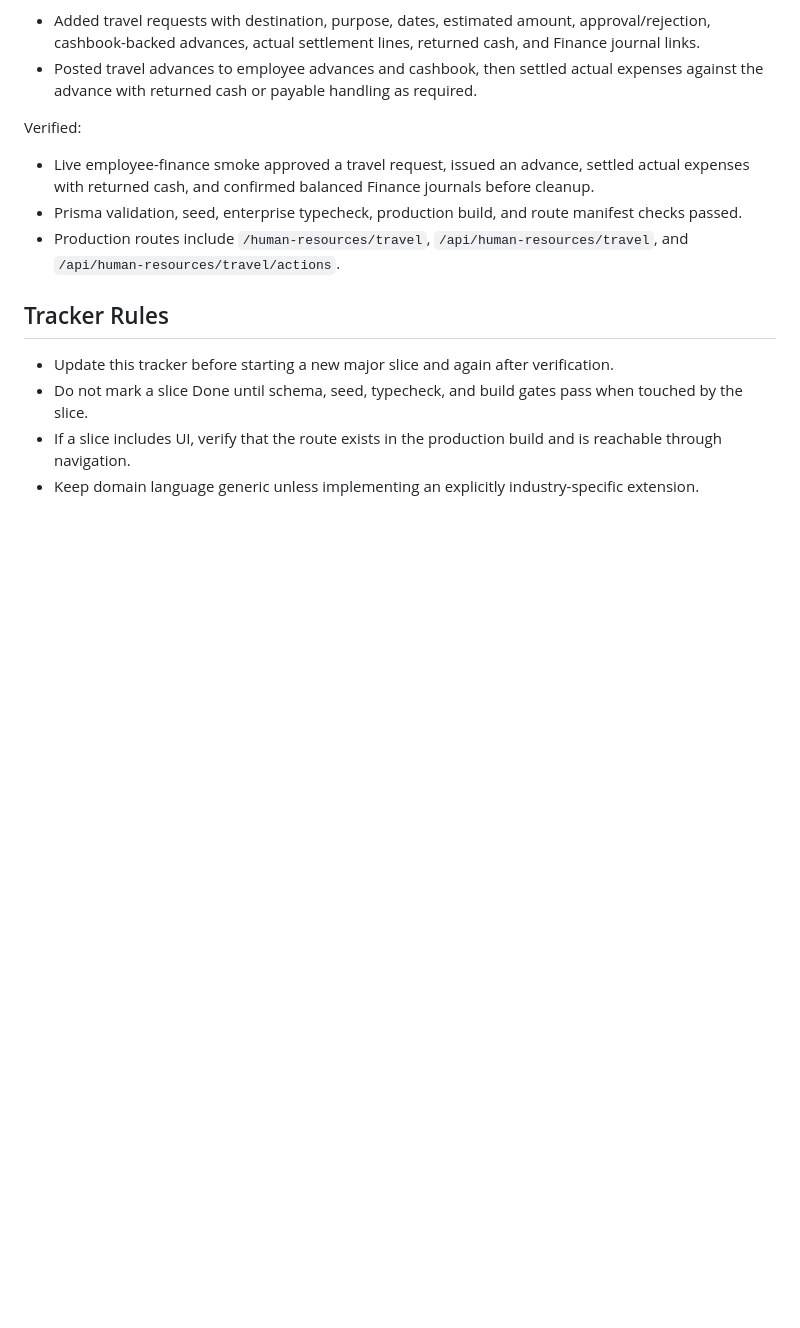
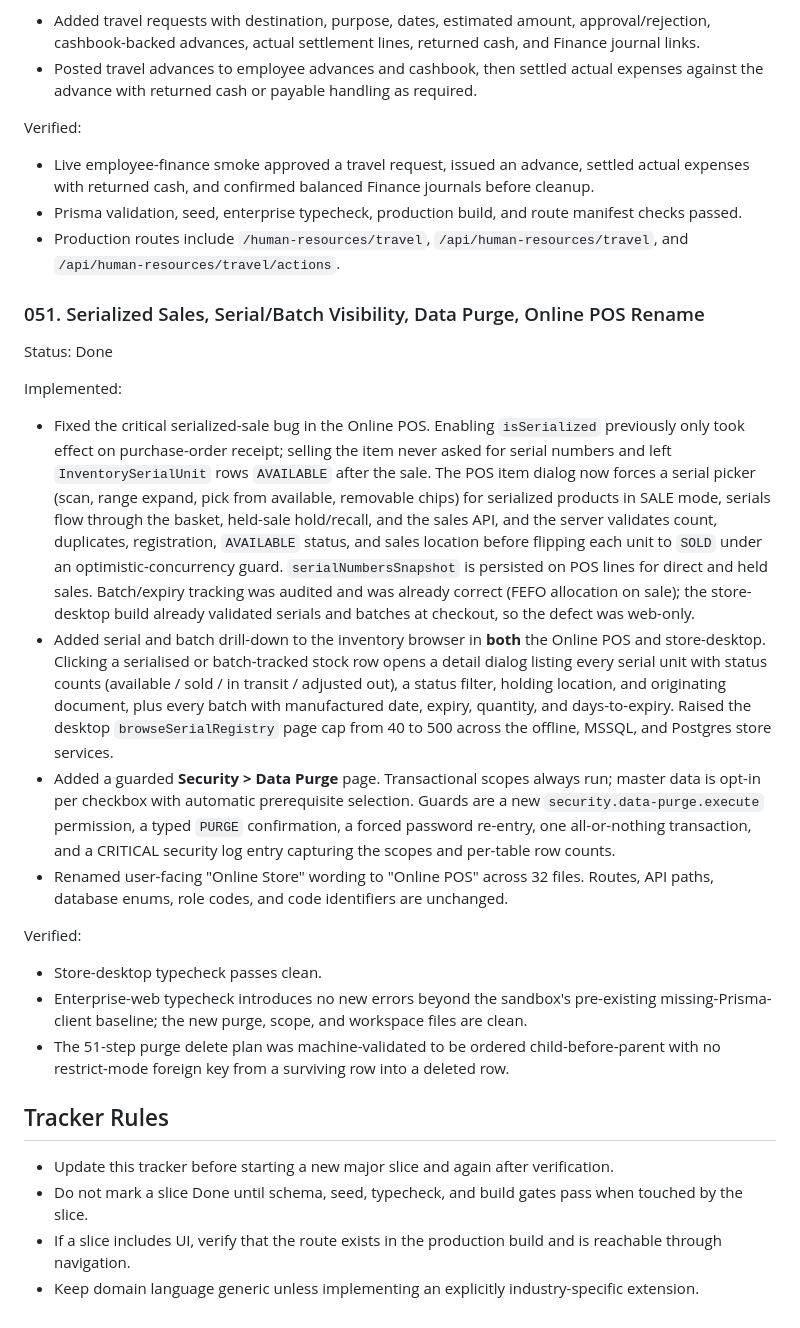
Before and after one commit to flashyjunior/Flash-ERP, a Markdown page: docs/18-flash-erp-implementation-tracker.md, the part around the change. Rendered like a GitHub page; blank space fills up the shorter version.

Commit message:
docs: record slice 051 in the implementation tracker
Co-authored-by: arena-agent <297053741+arena-agent@users.noreply.github.com>

```diff
--- a/docs/18-flash-erp-implementation-tracker.md
+++ b/docs/18-flash-erp-implementation-tracker.md
@@ -1898,6 +1898,47 @@ Verified:
 - Prisma validation, seed, enterprise typecheck, production build, and route manifest checks passed.
 - Production routes include `/human-resources/travel`, `/api/human-resources/travel`, and `/api/human-resources/travel/actions`.
 
+### 051. Serialized Sales, Serial/Batch Visibility, Data Purge, Online POS Rename
+
+Status: Done
+
+Implemented:
+
+- Fixed the critical serialized-sale bug in the Online POS. Enabling `isSerialized`
+  previously only took effect on purchase-order receipt; selling the item never asked
+  for serial numbers and left `InventorySerialUnit` rows `AVAILABLE` after the sale.
+  The POS item dialog now forces a serial picker (scan, range expand, pick from
+  available, removable chips) for serialized products in SALE mode, serials flow
+  through the basket, held-sale hold/recall, and the sales API, and the server
+  validates count, duplicates, registration, `AVAILABLE` status, and sales location
+  before flipping each unit to `SOLD` under an optimistic-concurrency guard.
+  `serialNumbersSnapshot` is persisted on POS lines for direct and held sales.
+  Batch/expiry tracking was audited and was already correct (FEFO allocation on sale);
+  the store-desktop build already validated serials and batches at checkout, so the
+  defect was web-only.
+- Added serial and batch drill-down to the inventory browser in **both** the Online POS
+  and store-desktop. Clicking a serialised or batch-tracked stock row opens a detail
+  dialog listing every serial unit with status counts (available / sold / in transit /
+  adjusted out), a status filter, holding location, and originating document, plus every
+  batch with manufactured date, expiry, quantity, and days-to-expiry. Raised the
+  desktop `browseSerialRegistry` page cap from 40 to 500 across the offline, MSSQL, and
+  Postgres store services.
+- Added a guarded **Security > Data Purge** page. Transactional scopes always run;
+  master data is opt-in per checkbox with automatic prerequisite selection. Guards are a
+  new `security.data-purge.execute` permission, a typed `PURGE` confirmation, a forced
+  password re-entry, one all-or-nothing transaction, and a CRITICAL security log entry
+  capturing the scopes and per-table row counts.
+- Renamed user-facing "Online Store" wording to "Online POS" across 32 files. Routes,
+  API paths, database enums, role codes, and code identifiers are unchanged.
+
+Verified:
+
+- Store-desktop typecheck passes clean.
+- Enterprise-web typecheck introduces no new errors beyond the sandbox's pre-existing
+  missing-Prisma-client baseline; the new purge, scope, and workspace files are clean.
+- The 51-step purge delete plan was machine-validated to be ordered child-before-parent
+  with no restrict-mode foreign key from a surviving row into a deleted row.
+
 ## Tracker Rules
 
 - Update this tracker before starting a new major slice and again after verification.
```
